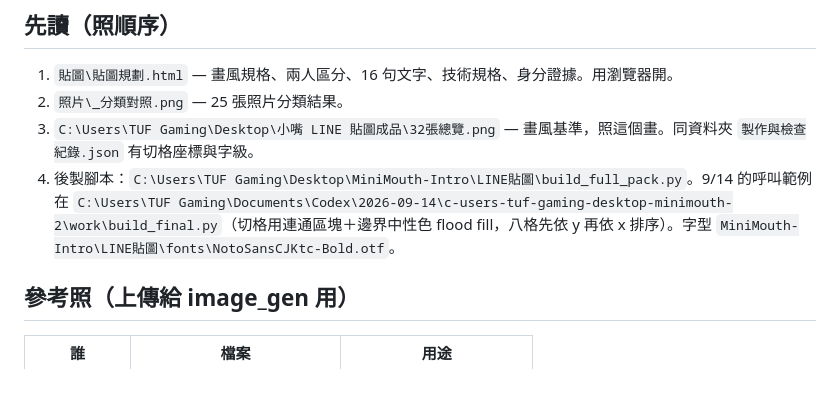
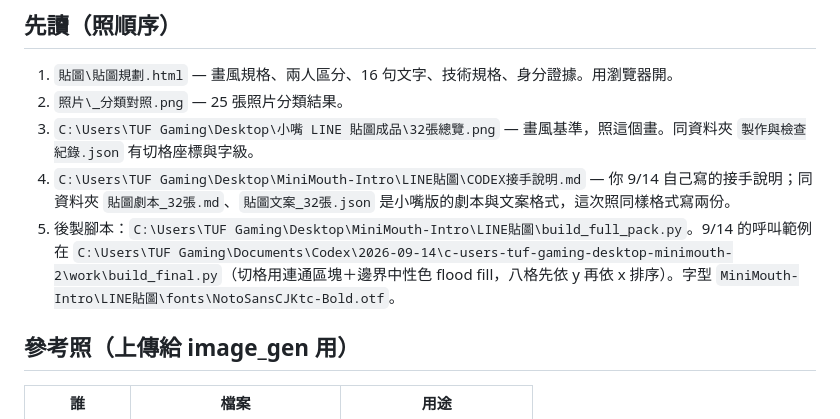
Before and after one commit to ruru02044567/lin-brothers-taekwondo, a Markdown page: 貼圖/交接給Codex.md, the part around the change. GitHub-like rendering; blank space fills up the shorter version.

Commit message:
交接補上 Codex 9/14 的接手說明與劇本格式路徑
Co-Authored-By: Claude Fable 5.1 <noreply@anthropic.com>

```diff
--- a/貼圖/交接給Codex.md
+++ b/貼圖/交接給Codex.md
@@ -13,7 +13,8 @@
 1. `貼圖\貼圖規劃.html` — 畫風規格、兩人區分、16 句文字、技術規格、身分證據。用瀏覽器開。
 2. `照片\_分類對照.png` — 25 張照片分類結果。
 3. `C:\Users\TUF Gaming\Desktop\小嘴 LINE 貼圖成品\32張總覽.png` — 畫風基準，照這個畫。同資料夾 `製作與檢查紀錄.json` 有切格座標與字級。
-4. 後製腳本：`C:\Users\TUF Gaming\Desktop\MiniMouth-Intro\LINE貼圖\build_full_pack.py`。9/14 的呼叫範例在 `C:\Users\TUF Gaming\Documents\Codex\2026-09-14\c-users-tuf-gaming-desktop-minimouth-2\work\build_final.py`（切格用連通區塊＋邊界中性色 flood fill，八格先依 y 再依 x 排序）。字型 `MiniMouth-Intro\LINE貼圖\fonts\NotoSansCJKtc-Bold.otf`。
+4. `C:\Users\TUF Gaming\Desktop\MiniMouth-Intro\LINE貼圖\CODEX接手說明.md` — 你 9/14 自己寫的接手說明；同資料夾 `貼圖劇本_32張.md`、`貼圖文案_32張.json` 是小嘴版的劇本與文案格式，這次照同樣格式寫兩份。
+5. 後製腳本：`C:\Users\TUF Gaming\Desktop\MiniMouth-Intro\LINE貼圖\build_full_pack.py`。9/14 的呼叫範例在 `C:\Users\TUF Gaming\Documents\Codex\2026-09-14\c-users-tuf-gaming-desktop-minimouth-2\work\build_final.py`（切格用連通區塊＋邊界中性色 flood fill，八格先依 y 再依 x 排序）。字型 `MiniMouth-Intro\LINE貼圖\fonts\NotoSansCJKtc-Bold.otf`。
 
 ## 參考照（上傳給 image_gen 用）
 
```
